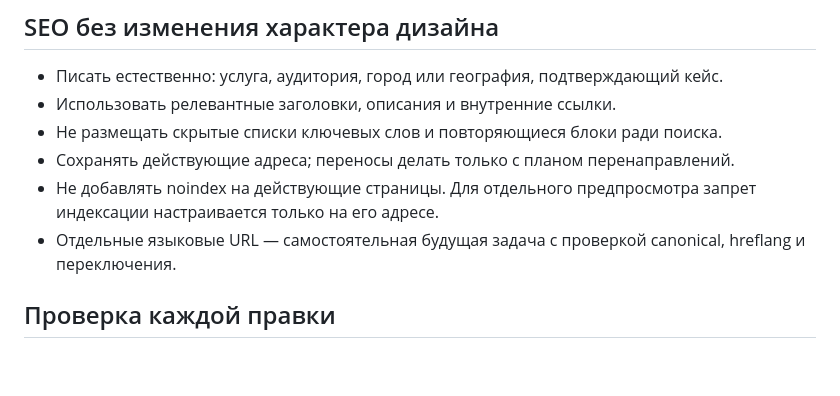
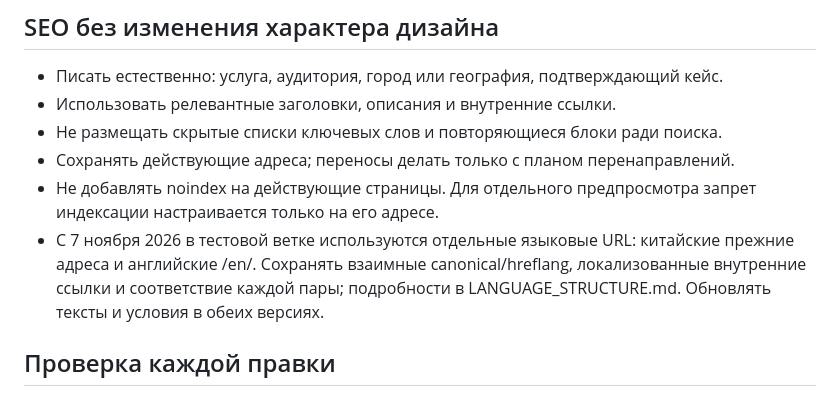
Before and after one commit to marinamaloy/jinmenculture, a Markdown page: DESIGN_CONSTITUTION.md, the part around the change. GitHub-like rendering; blank space fills up the shorter version.

```diff
--- a/DESIGN_CONSTITUTION.md
+++ b/DESIGN_CONSTITUTION.md
@@ -81,7 +81,7 @@
 - Не размещать скрытые списки ключевых слов и повторяющиеся блоки ради поиска.
 - Сохранять действующие адреса; переносы делать только с планом перенаправлений.
 - Не добавлять noindex на действующие страницы. Для отдельного предпросмотра запрет индексации настраивается только на его адресе.
-- Отдельные языковые URL — самостоятельная будущая задача с проверкой canonical, hreflang и переключения.
+- С 7 ноября 2026 в тестовой ветке используются отдельные языковые URL: китайские прежние адреса и английские /en/. Сохранять взаимные canonical/hreflang, локализованные внутренние ссылки и соответствие каждой пары; подробности в LANGUAGE_STRUCTURE.md. Обновлять тексты и условия в обеих версиях.
 
 ## Проверка каждой правки
 1. Кратко зафиксировать проблему и ожидаемое улучшение.
```
Also changed, not shown: SEO_PLAN.md (+14 -0 lines).
